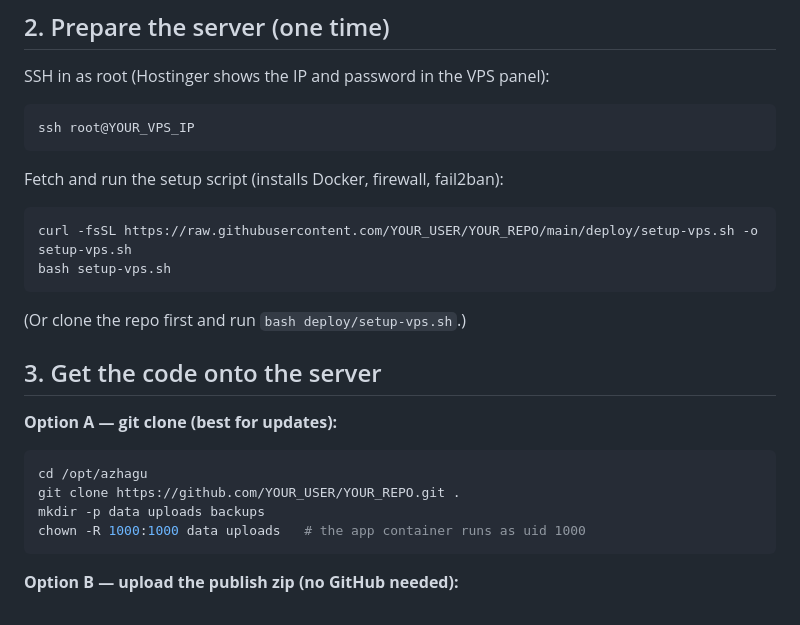
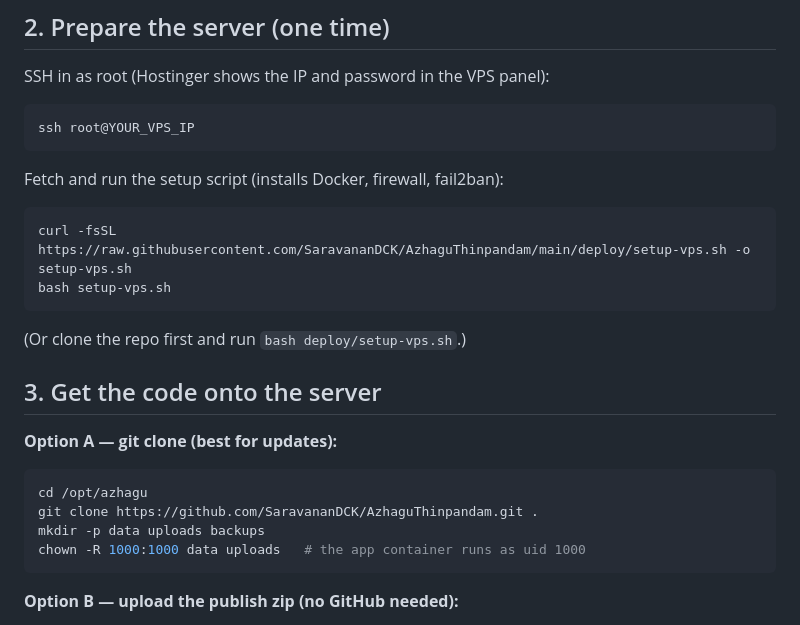
Before and after one commit to SaravananDCK/AzhaguThinpandam, a Markdown page: DEPLOYMENT.md, the part around the change. Rendered like a GitHub page.

Commit message:
Point deployment guide at the real GitHub repo
Co-Authored-By: Claude Fable 5 <noreply@anthropic.com>
Claude-Session: https://claude.ai/code/session_015FeNRzbRrEoHqSfP3dFsK7

````diff
--- a/DEPLOYMENT.md
+++ b/DEPLOYMENT.md
@@ -38,7 +38,7 @@ ssh root@YOUR_VPS_IP
 Fetch and run the setup script (installs Docker, firewall, fail2ban):
 
 ```bash
-curl -fsSL https://raw.githubusercontent.com/YOUR_USER/YOUR_REPO/main/deploy/setup-vps.sh -o setup-vps.sh
+curl -fsSL https://raw.githubusercontent.com/SaravananDCK/AzhaguThinpandam/main/deploy/setup-vps.sh -o setup-vps.sh
 bash setup-vps.sh
 ```
 
@@ -50,7 +50,7 @@ bash setup-vps.sh
 
 ```bash
 cd /opt/azhagu
-git clone https://github.com/YOUR_USER/YOUR_REPO.git .
+git clone https://github.com/SaravananDCK/AzhaguThinpandam.git .
 mkdir -p data uploads backups
 chown -R 1000:1000 data uploads   # the app container runs as uid 1000
 ```
````
